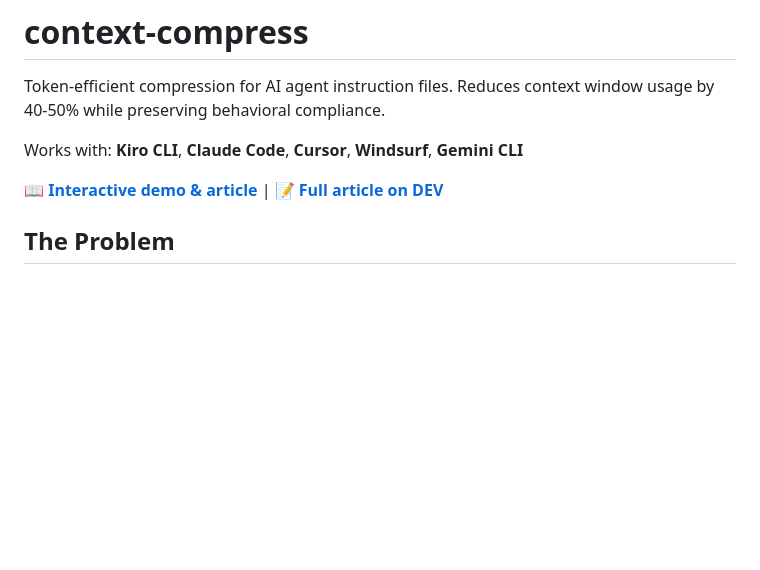
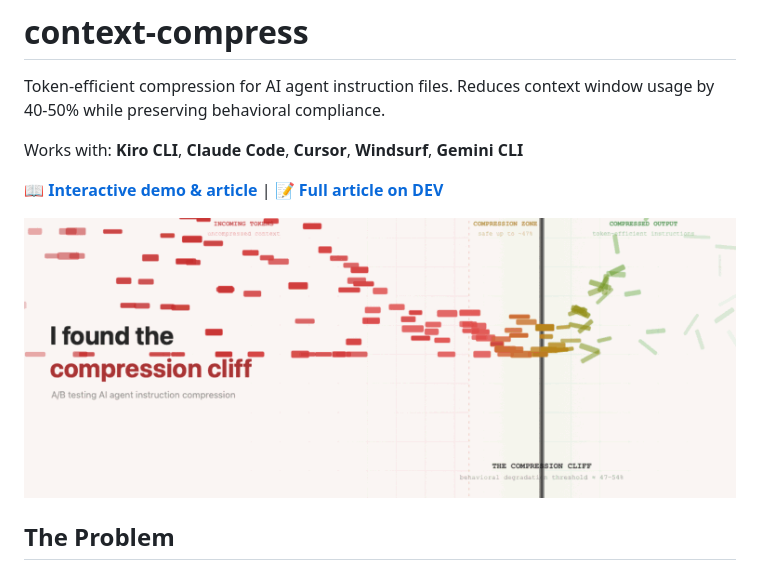
Before and after one commit to vidanov/context-compress, a Markdown page: README.md, the part around the change. Drawn GitHub-style; pictures changed too: docs/compress.gif (added); blank space fills up the shorter version.

Commit message:
Add compression cliff animated GIF to README

```diff
--- a/README.md
+++ b/README.md
@@ -5,6 +5,8 @@ Token-efficient compression for AI agent instruction files. Reduces context wind
 Works with: **Kiro CLI**, **Claude Code**, **Cursor**, **Windsurf**, **Gemini CLI**
 
 📖 **[Interactive demo & article](https://vidanov.github.io/context-compress/)** | 📝 **[Full article on DEV](https://dev.to/vidanov/i-ab-tested-compressed-agent-instructions-and-found-the-breaking-point-3h7k)**
+
+![The Compression Cliff](docs/compress.gif)
 
 ## The Problem
 
```
